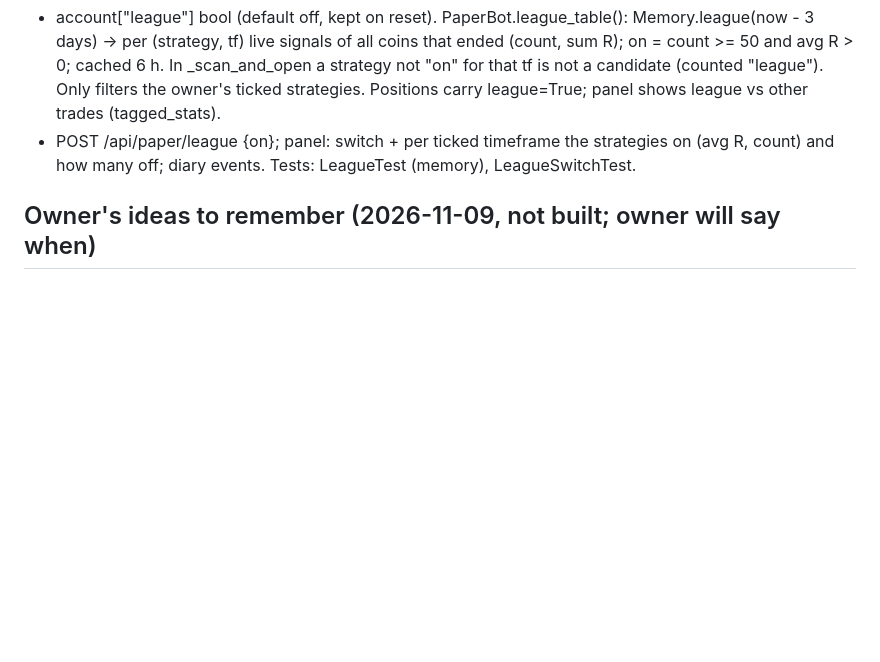
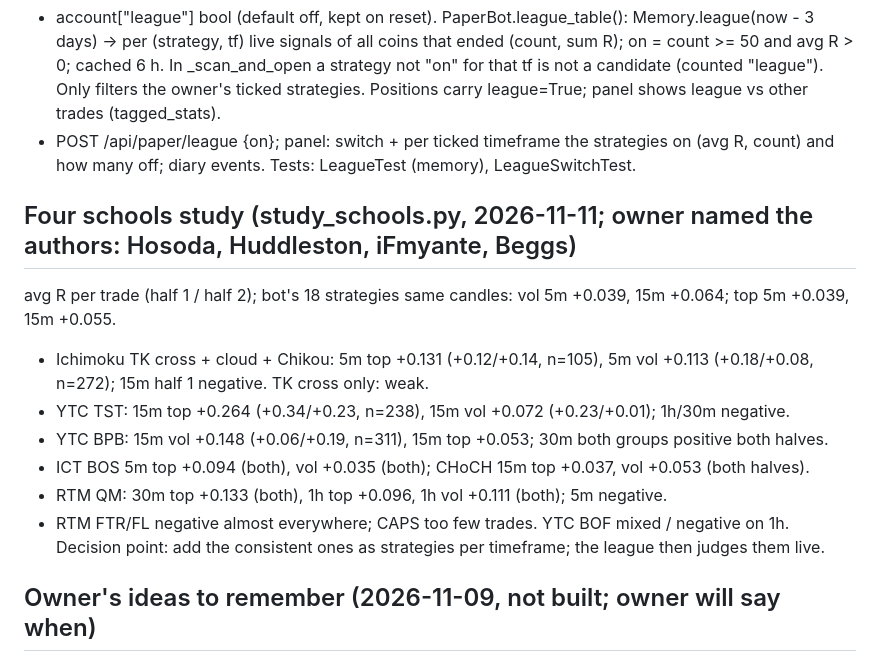
Before and after one commit to amrrahimi/tr_clau, a Markdown page: docs/HANDOFF.md, the part around the change. Drawn GitHub-style; blank space fills up the shorter version.

Commit message:
Handoff: four schools study
Co-Authored-By: Claude Opus 5.5 <noreply@anthropic.com>
Claude-Session: https://claude.ai/code/session_015rQMn3txb49F2YWKAbCcMq

```diff
--- a/docs/HANDOFF.md
+++ b/docs/HANDOFF.md
@@ -413,6 +413,17 @@ Mixed evidence. Decision point sent: optional switch (N=3, X=50) with tagged res
 - POST /api/paper/league {on}; panel: switch + per ticked timeframe the strategies on (avg R, count) and how many
   off; diary events. Tests: LeagueTest (memory), LeagueSwitchTest.
 
+## Four schools study (study_schools.py, 2026-11-11; owner named the authors: Hosoda, Huddleston, iFmyante, Beggs)
+avg R per trade (half 1 / half 2); bot's 18 strategies same candles: vol 5m +0.039, 15m +0.064; top 5m +0.039, 15m +0.055.
+- Ichimoku TK cross + cloud + Chikou: 5m top +0.131 (+0.12/+0.14, n=105), 5m vol +0.113 (+0.18/+0.08, n=272);
+  15m half 1 negative. TK cross only: weak.
+- YTC TST: 15m top +0.264 (+0.34/+0.23, n=238), 15m vol +0.072 (+0.23/+0.01); 1h/30m negative.
+- YTC BPB: 15m vol +0.148 (+0.06/+0.19, n=311), 15m top +0.053; 30m both groups positive both halves.
+- ICT BOS 5m top +0.094 (both), vol +0.035 (both); CHoCH 15m top +0.037, vol +0.053 (both halves).
+- RTM QM: 30m top +0.133 (both), 1h top +0.096, 1h vol +0.111 (both); 5m negative.
+- RTM FTR/FL negative almost everywhere; CAPS too few trades. YTC BOF mixed / negative on 1h.
+Decision point: add the consistent ones as strategies per timeframe; the league then judges them live.
+
 ## Owner's ideas to remember (2026-11-09, not built; owner will say when)
 0. Known bug (owner 13:44): texts inside the green / red boxes overlap candles and each other on a narrow box;
    RTL with numbers garbled. Fix in the next update (pill background, bidi-safe, stacked, hide when too narrow).
```
